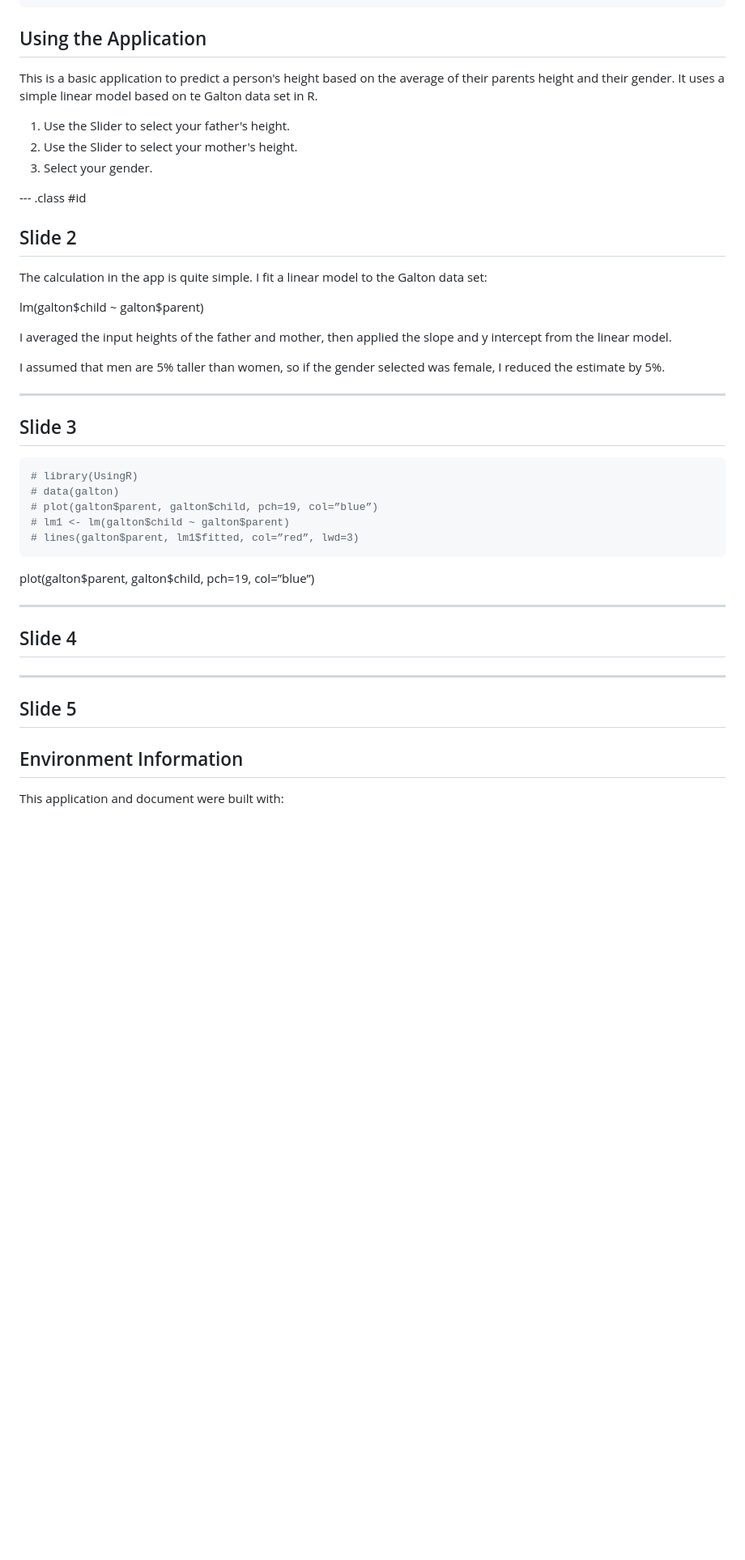
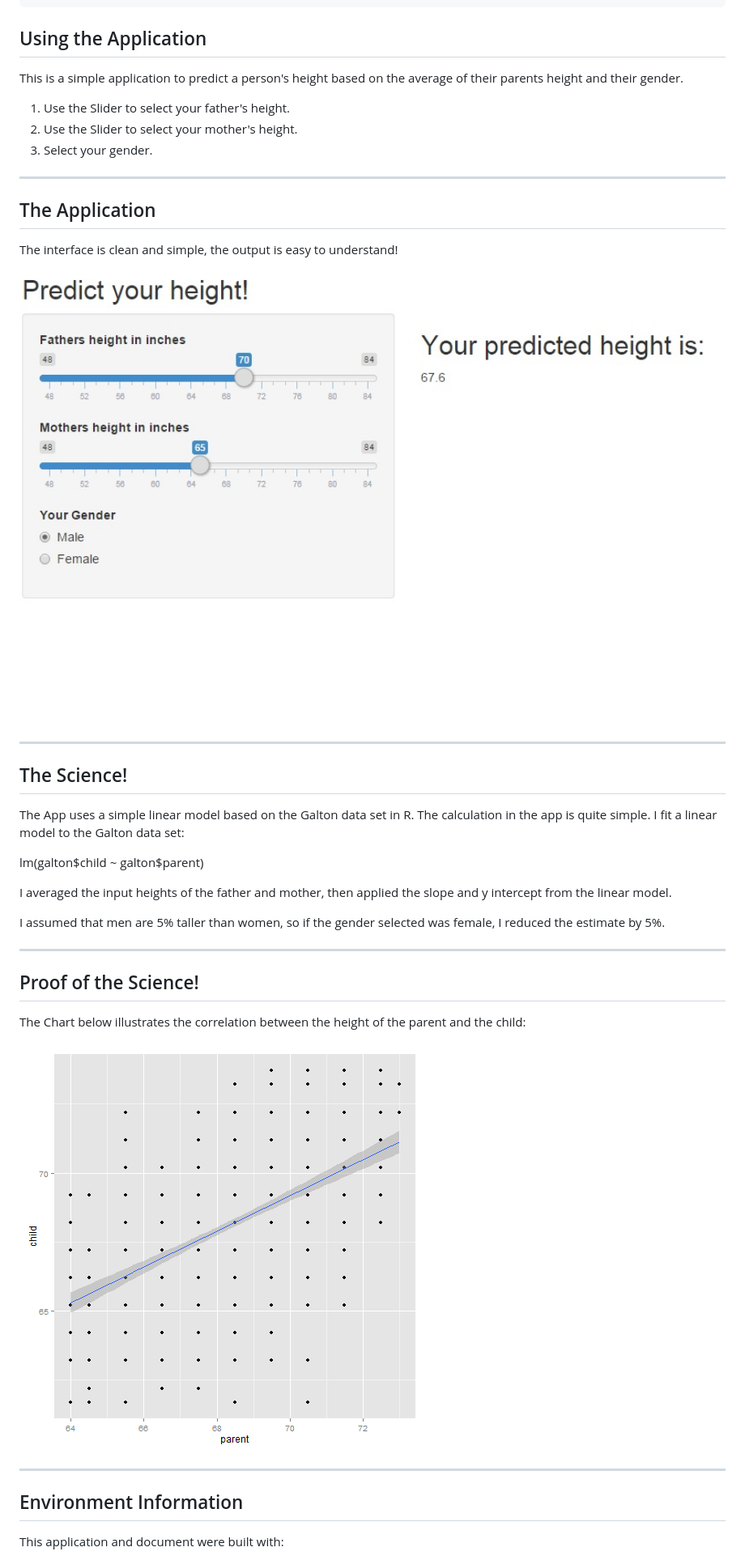
Before and after one commit to theperic/AssignmentPresentation, a Markdown page: AppPitch.md, the part around the change printed below. Shown: that part at 81% size. Rendered like a GitHub page; pictures changed too: appimage.png (added), assets/fig/unnamed-chunk-1-1.png (added); blank space fills up the shorter version.

````diff
--- a/AppPitch.md
+++ b/AppPitch.md
@@ -13,17 +13,28 @@ knit        : slidify::knit2slides
 
 ## Using the Application
 
-This is a basic application to predict a person's height based on the average of their parents height and their gender.  It uses a simple linear model based on te Galton data set in R.
+This is a simple application to predict a person's height based on the average of their parents height and their gender.
 
 1. Use the Slider to select your father's height.
 2. Use the Slider to select your mother's height.
 3. Select your gender.
 
---- .class #id
+---
 
-## Slide 2
+## The Application
 
-The calculation in the app is quite simple.  I fit a linear model to the Galton data set:
+The interface is clean and simple, the output is easy to understand!
+
+<div style='text-align: center;'>
+    <img height='560' src='appimage.png' />
+</div>
+
+
+---
+
+## The Science!
+
+The App uses a simple linear model based on the Galton data set in R. The calculation in the app is quite simple.  I fit a linear model to the Galton data set:
 
 lm(galton$child ~ galton$parent)
 
@@ -33,26 +44,16 @@ I assumed that men are 5% taller than women, so if the gender selected was femal
 
 ---
 
-## Slide 3
+## Proof of the Science!
+
+The Chart below illustrates the correlation between the height of the parent and the child:
+
+![plot of chunk unnamed-chunk-1](assets/fig/unnamed-chunk-1-1.png)
 
 
-```r
-# library(UsingR)
-# data(galton)
-# plot(galton$parent, galton$child, pch=19, col=”blue”)
-# lm1 <- lm(galton$child ~ galton$parent)
-# lines(galton$parent, lm1$fitted, col=”red”, lwd=3)
-```
 
-plot(galton$parent, galton$child, pch=19, col=”blue”)
 
 ---
-
-## Slide 4
-
----
-
-## Slide 5
 
 ## Environment Information
 This application and document were built with:
````
Also changed, not shown: other parts of AppPitch.md (+11 -7 lines), appimage.jpg (added), assets/fig/simple-plot-1.png (added), assets/fig/simple-plot-2.png (added), 3 other files.
